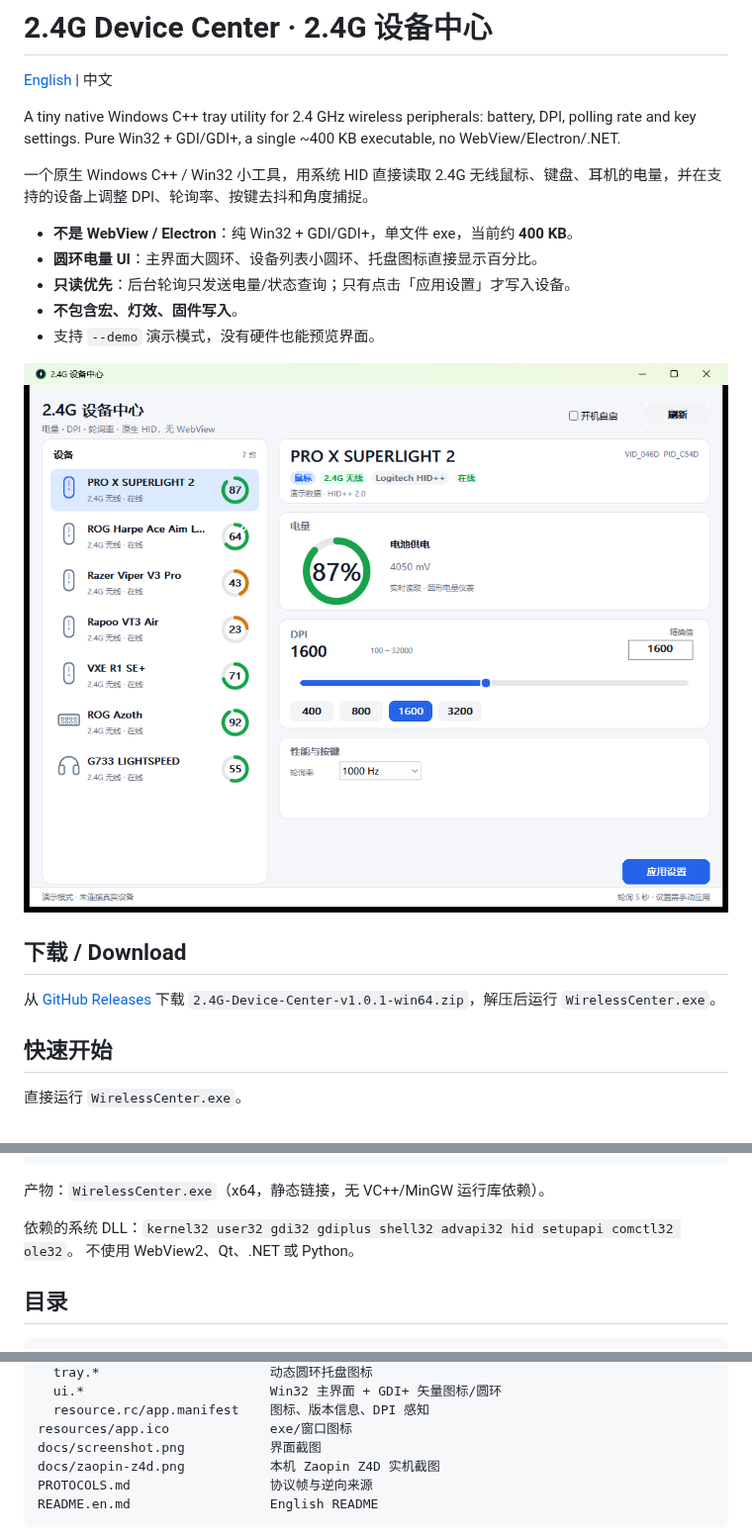
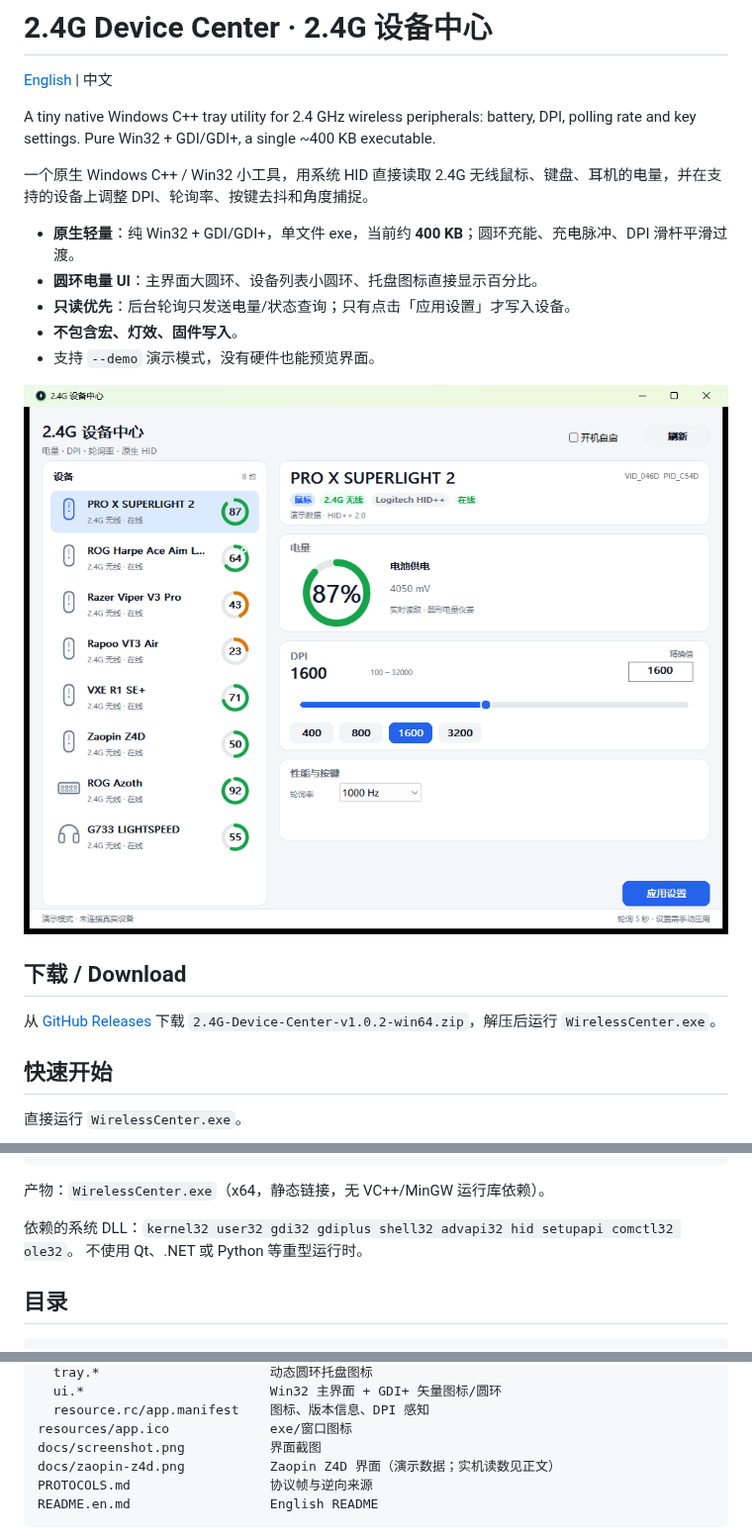
Before and after one commit to SeyanaA/2.4g-device-center, a Markdown page: README.md, 3 parts joined by grey strips. Shown at 99% size. Rendered like a GitHub page; pictures changed too: docs/screenshot.png.

````diff
--- a/README.md
+++ b/README.md
@@ -3,11 +3,11 @@
 [English](README.en.md) | 中文
 
 A tiny native Windows C++ tray utility for 2.4 GHz wireless peripherals: battery, DPI, polling
-rate and key settings. Pure Win32 + GDI/GDI+, a single ~400 KB executable, no WebView/Electron/.NET.
+rate and key settings. Pure Win32 + GDI/GDI+, a single ~400 KB executable.
 
 一个原生 Windows C++ / Win32 小工具，用系统 HID 直接读取 2.4G 无线鼠标、键盘、耳机的电量，并在支持的设备上调整 DPI、轮询率、按键去抖和角度捕捉。
 
-- **不是 WebView / Electron**：纯 Win32 + GDI/GDI+，单文件 exe，当前约 **400 KB**。
+- **原生轻量**：纯 Win32 + GDI/GDI+，单文件 exe，当前约 **400 KB**；圆环充能、充电脉冲、DPI 滑杆平滑过渡。
 - **圆环电量 UI**：主界面大圆环、设备列表小圆环、托盘图标直接显示百分比。
 - **只读优先**：后台轮询只发送电量/状态查询；只有点击「应用设置」才写入设备。
 - **不包含宏、灯效、固件写入**。
@@ -18,7 +18,7 @@ rate and key settings. Pure Win32 + GDI/GDI+, a single ~400 KB executable, no We
 ## 下载 / Download
 
 从 [GitHub Releases](https://github.com/SeyanaA/2.4g-device-center/releases/latest) 下载
-`2.4G-Device-Center-v1.0.1-win64.zip`，解压后运行 `WirelessCenter.exe`。
+`2.4G-Device-Center-v1.0.2-win64.zip`，解压后运行 `WirelessCenter.exe`。
 
 ## 快速开始
 
@@ -98,7 +98,7 @@ mingw32-make -f Makefile
 产物：`WirelessCenter.exe`（x64，静态链接，无 VC++/MinGW 运行库依赖）。
 
 依赖的系统 DLL：`kernel32 user32 gdi32 gdiplus shell32 advapi32 hid setupapi comctl32 ole32`。
-不使用 WebView2、Qt、.NET 或 Python。
+不使用 Qt、.NET 或 Python 等重型运行时。
 
 ## 目录
 
@@ -117,7 +117,7 @@ src/                          C++ 源码
   resource.rc/app.manifest    图标、版本信息、DPI 感知
 resources/app.ico             exe/窗口图标
 docs/screenshot.png           界面截图
-docs/zaopin-z4d.png           本机 Zaopin Z4D 实机截图
+docs/zaopin-z4d.png           Zaopin Z4D 界面（演示数据；实机读数见正文）
 PROTOCOLS.md                  协议帧与逆向来源
 README.en.md                  English README
 ```
````
Also changed, not shown: README.en.md (+4 -3 lines), docs/zaopin-z4d.png, 4 other files.
